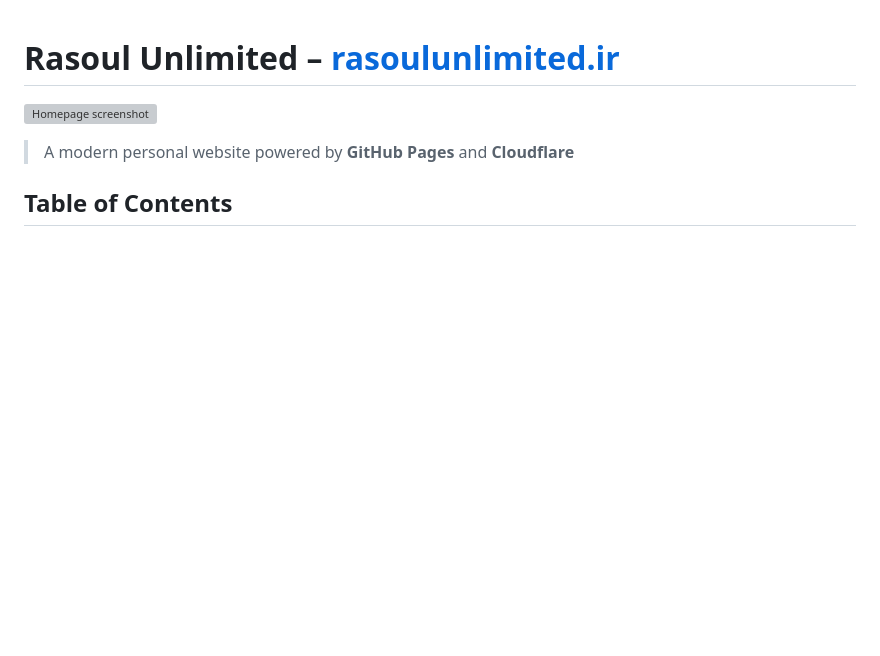
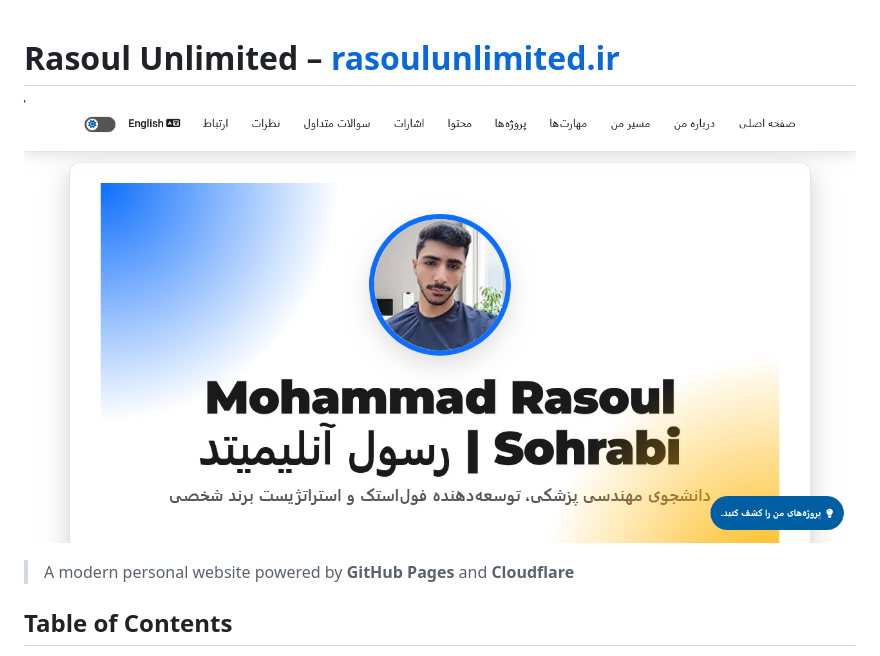
Before and after one commit to RasoulUnlimited/RasoulUnlimited.github.io, a Markdown page: README.md, the part around the change. Rendered like a GitHub page; pictures changed too: assets/images/Homepage-screenshot2.png (added); blank space fills up the shorter version; grey boxes are pictures that could not be loaded.

```diff
--- a/README.md
+++ b/README.md
@@ -1,6 +1,6 @@
 # Rasoul Unlimited – [rasoulunlimited.ir](https://rasoulunlimited.ir)
 
-![Homepage screenshot](assets/images/Homepage-screenshot.png)
+![Homepage screenshot](assets/images/Homepage-screenshot2.png)
 
 > A modern personal website powered by **GitHub Pages** and **Cloudflare**
 
```
